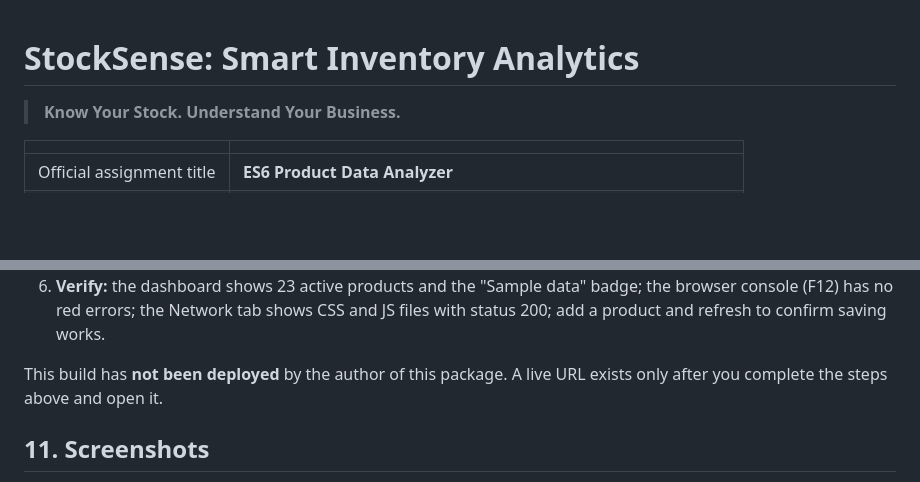
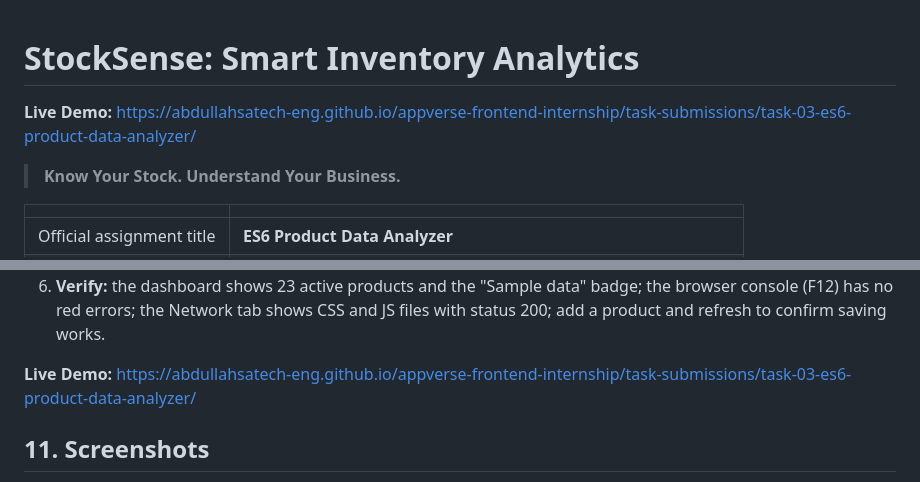
Before and after one commit to abdullahsatech-eng/appverse-frontend-internship, a Markdown page: task-submissions/task-03-es6-product-data-analyzer/README.md, 2 parts joined by grey strips. Rendered like a GitHub page; blank space fills up the shorter version.

Commit message:
Update Task 03 README with live deployment link

```diff
--- a/task-submissions/task-03-es6-product-data-analyzer/README.md
+++ b/task-submissions/task-03-es6-product-data-analyzer/README.md
@@ -1,4 +1,5 @@
 # StockSense: Smart Inventory Analytics
+**Live Demo:** https://abdullahsatech-eng.github.io/appverse-frontend-internship/task-submissions/task-03-es6-product-data-analyzer/
 
 > **Know Your Stock. Understand Your Business.**
 
@@ -117,7 +118,7 @@ Quick manual check: open the app, search `mouse`, add a product with an empty fo
 5. Wait about a minute (check the **Actions** tab), then open `https://<your-username>.github.io/<repository>/` (add the subfolder path if you used one).
 6. **Verify:** the dashboard shows 23 active products and the "Sample data" badge; the browser console (F12) has no red errors; the Network tab shows CSS and JS files with status 200; add a product and refresh to confirm saving works.
 
-This build has **not been deployed** by the author of this package. A live URL exists only after you complete the steps above and open it.
+**Live Demo:** https://abdullahsatech-eng.github.io/appverse-frontend-internship/task-submissions/task-03-es6-product-data-analyzer/
 
 ## 11. Screenshots
 Genuine captures are in `screenshots/`. Files 06 to 20 are real browser screenshots of the running app (desktop, tablet and mobile). Files 01 to 05 are images rendered from real command output and real source lines (a directory listing and code excerpts), not editor screenshots.
```
